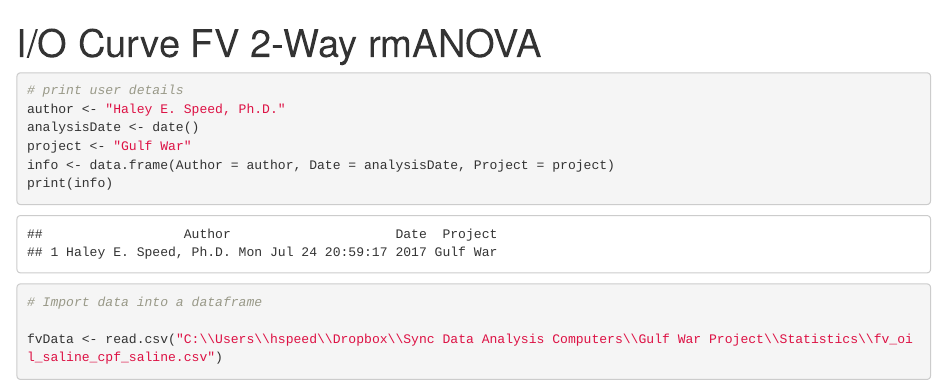
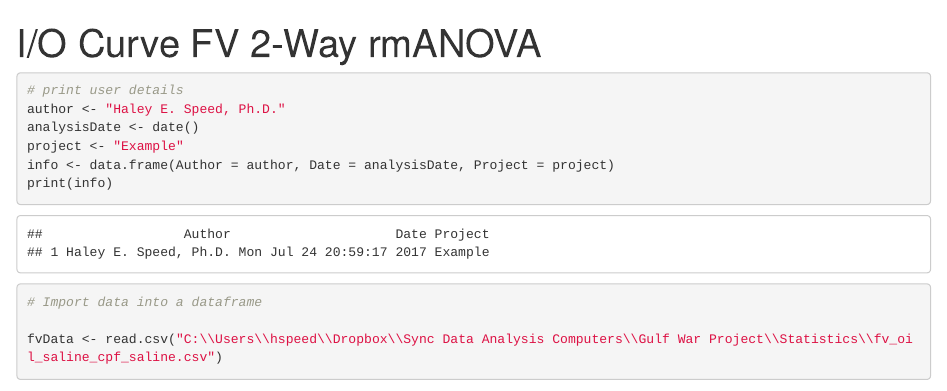
Before and after one commit to haleyspeed/ANOVAs, an R Markdown document (Two_WAY_rmANOVA_TUKEY_HSD.Rmd): the page in a window 1100 px wide, from its top. Rendered offline with R 4.5, knitr and Pandoc, with nearby package versions; some code elsewhere in the file could not run offline; common packages that the code uses without loading them are loaded.

Commit message:
Update and rename fv_oil_saline_cpf_saline.Rmd to Two_WAY_rmANOVA_TUKEY_HSD.Rmd

```diff
--- a/fv_oil_saline_cpf_saline.Rmd
+++ b/Two_WAY_rmANOVA_TUKEY_HSD.Rmd
@@ -8,7 +8,7 @@ output: html_notebook
 # print user details
 author <- "Haley E. Speed, Ph.D."
 analysisDate <- date()
-project <- "Gulf War"
+project <- "Example"
 info <- data.frame(Author = author, Date = analysisDate, Project = project)
 print(info)
 
```
